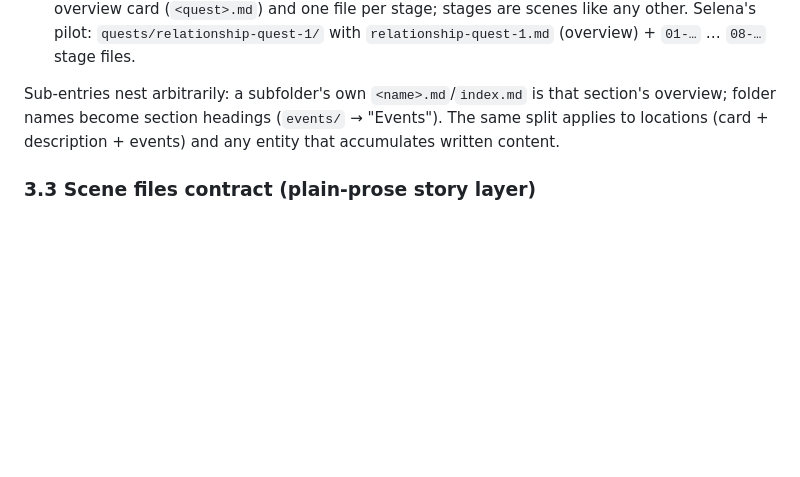
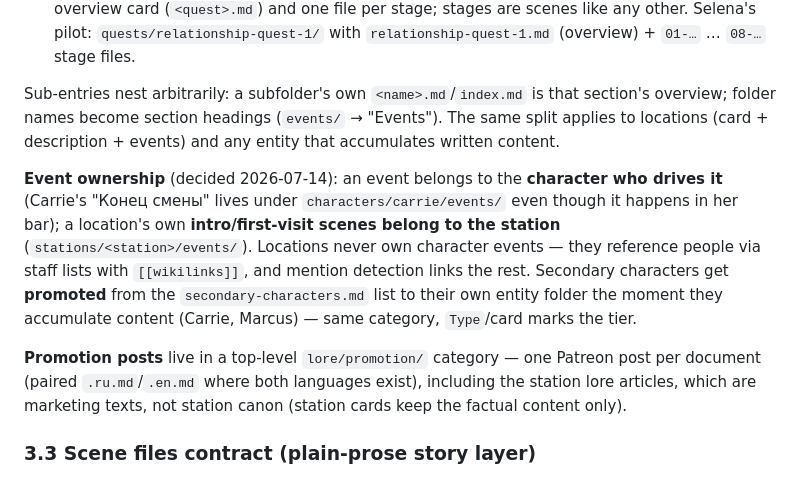
Before and after one commit to KseiPo/lore-and-story, a Markdown page: ARCHITECTURE.md, the part around the change. Drawn GitHub-style; blank space fills up the shorter version.

Commit message:
update architecture according to latest updates to lore structure

```diff
--- a/ARCHITECTURE.md
+++ b/ARCHITECTURE.md
@@ -170,6 +170,20 @@ section's overview; folder names become section headings (`events/` → "Events"
 The same split applies to locations (card + description + events) and any entity
 that accumulates written content.
 
+**Event ownership** (decided 2026-07-14): an event belongs to the **character
+who drives it** (Carrie's "Конец смены" lives under `characters/carrie/events/`
+even though it happens in her bar); a location's own **intro/first-visit scenes
+belong to the station** (`stations/<station>/events/`). Locations never own
+character events — they reference people via staff lists with `[[wikilinks]]`,
+and mention detection links the rest. Secondary characters get **promoted** from
+the `secondary-characters.md` list to their own entity folder the moment they
+accumulate content (Carrie, Marcus) — same category, `Type`/card marks the tier.
+
+**Promotion posts** live in a top-level `lore/promotion/` category — one Patreon
+post per document (paired `.ru.md`/`.en.md` where both languages exist),
+including the station lore articles, which are marketing texts, not station
+canon (station cards keep the factual content only).
+
 ### 3.3 Scene files contract (plain-prose story layer)
 
 One authored scene = one scene file. Scenes may live **under their entity**
```
